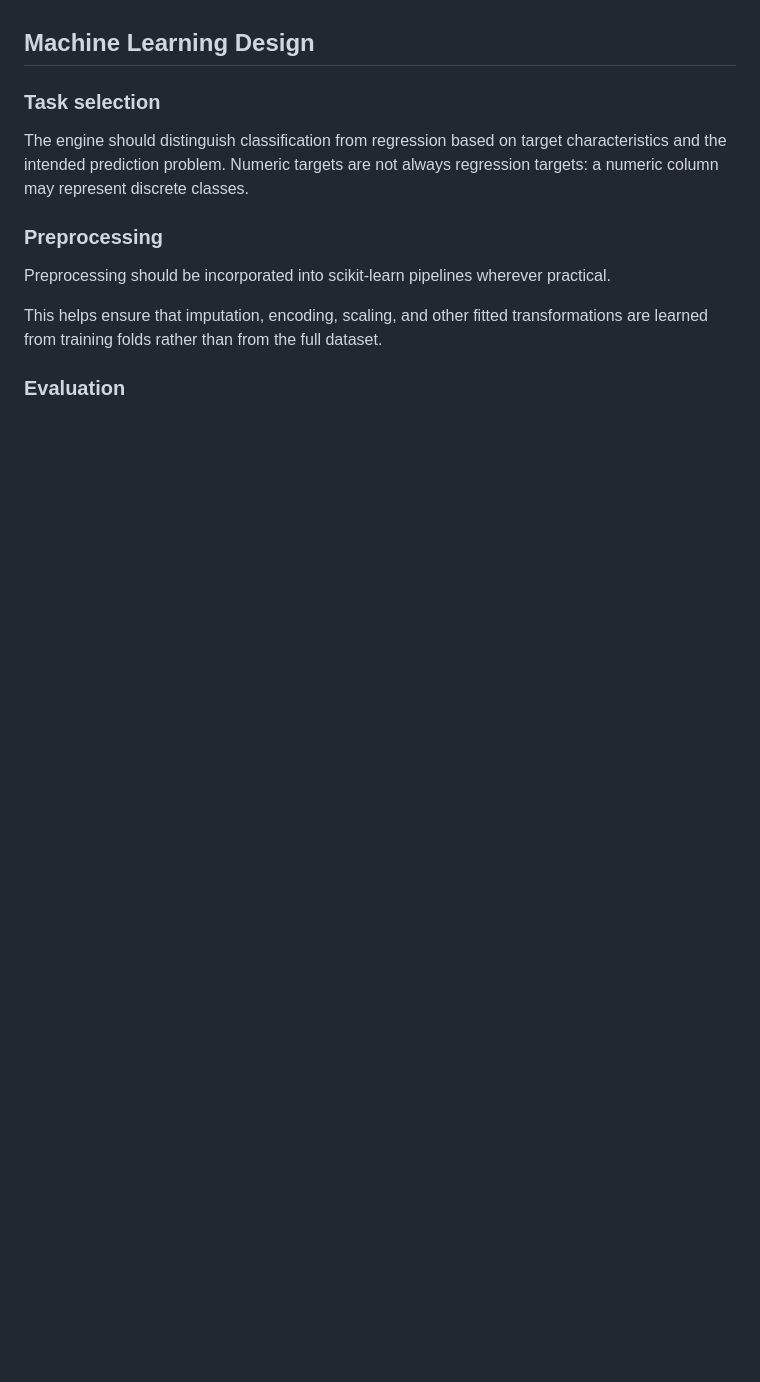
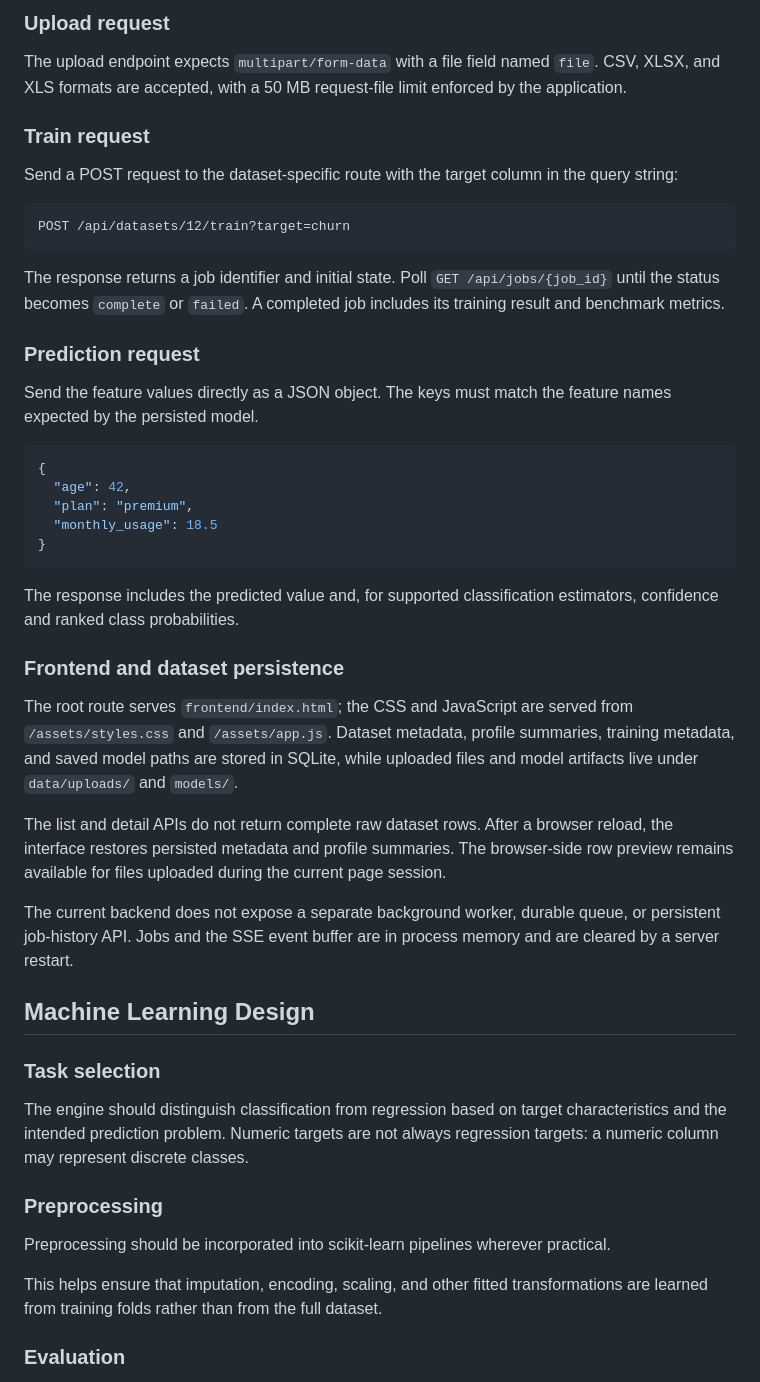
Before and after one commit to mahitech580/DataVision-Intelligence, a Markdown page: README.md, the part around one of its changes. Rendered like a GitHub page; blank space fills up the shorter version.

````diff
--- a/README.md
+++ b/README.md
@@ -389,3 +379,38 @@ These names describe the API capabilities; use `/docs` to confirm the exact path
+### Upload request
+
+The upload endpoint expects `multipart/form-data` with a file field named `file`. CSV, XLSX, and XLS formats are accepted, with a 50 MB request-file limit enforced by the application.
+
+### Train request
+
+Send a POST request to the dataset-specific route with the target column in the query string:
+
+```http
+POST /api/datasets/12/train?target=churn
+```
+
+The response returns a job identifier and initial state. Poll `GET /api/jobs/{job_id}` until the status becomes `complete` or `failed`. A completed job includes its training result and benchmark metrics.
+
+### Prediction request
+
+Send the feature values directly as a JSON object. The keys must match the feature names expected by the persisted model.
+
+```json
+{
+  "age": 42,
+  "plan": "premium",
+  "monthly_usage": 18.5
+}
+```
+
+The response includes the predicted value and, for supported classification estimators, confidence and ranked class probabilities.
+
+### Frontend and dataset persistence
+
+The root route serves `frontend/index.html`; the CSS and JavaScript are served from `/assets/styles.css` and `/assets/app.js`. Dataset metadata, profile summaries, training metadata, and saved model paths are stored in SQLite, while uploaded files and model artifacts live under `data/uploads/` and `models/`.
+
+The list and detail APIs do not return complete raw dataset rows. After a browser reload, the interface restores persisted metadata and profile summaries. The browser-side row preview remains available for files uploaded during the current page session.
+
+The current backend does not expose a separate background worker, durable queue, or persistent job-history API. Jobs and the SSE event buffer are in process memory and are cleared by a server restart.
 
 ## Machine Learning Design
 
````
Also changed, not shown: other parts of README.md (+38 -48 lines).
